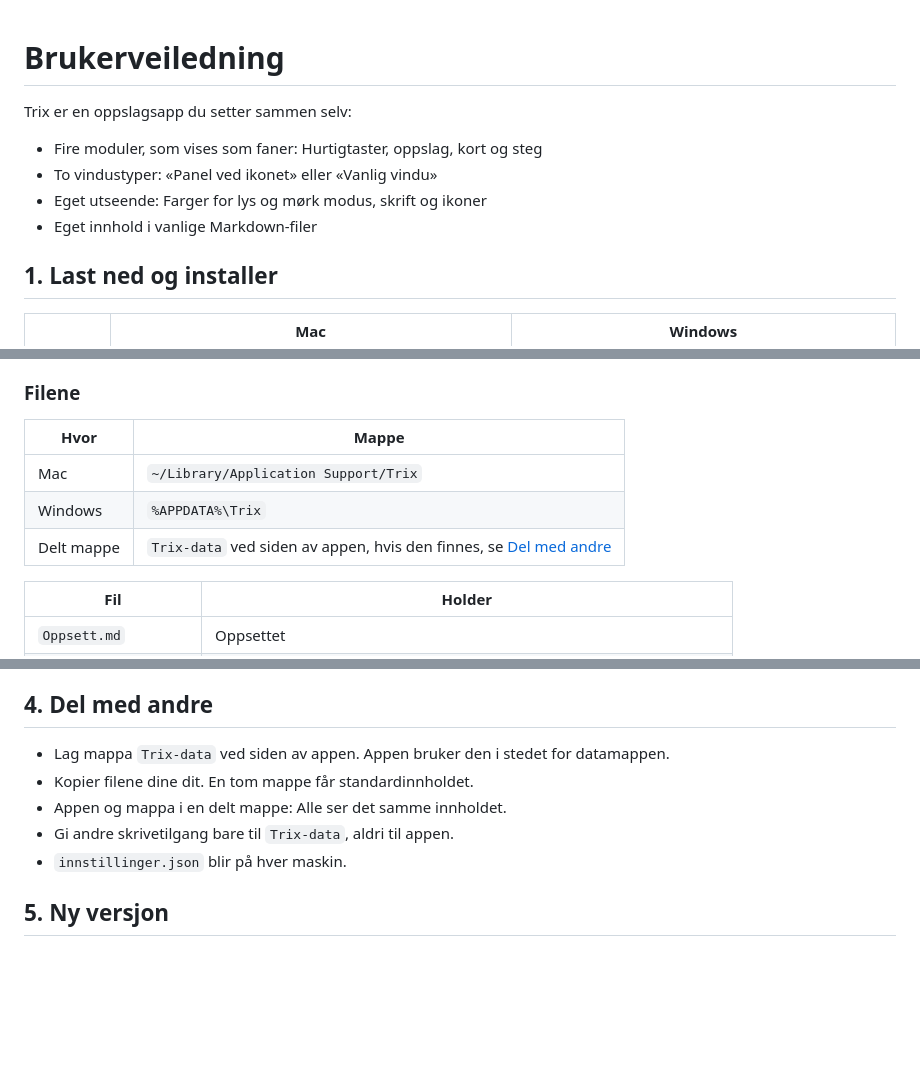
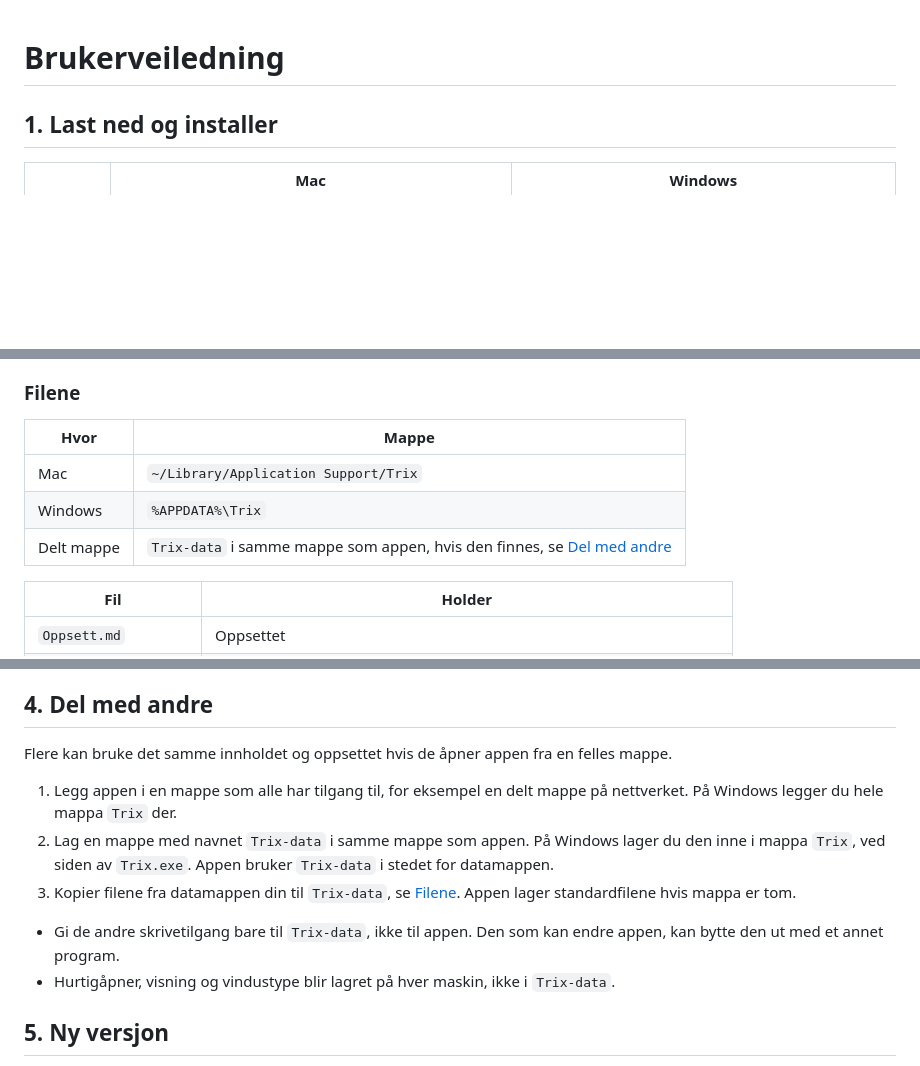
Before and after one commit to elzacka/trix, a Markdown page: BRUKERVEILEDNING.md, 3 parts joined by grey strips. Drawn GitHub-style; blank space fills up the shorter version.

Commit message:
docs: user guide without the introduction, «Del med andre» as steps
Steps say where the app and Trix-data go on Mac and Windows; why
others get write access to Trix-data only; settings stay per device.
Decided by elzacka: the introduction is not needed in the guide.

Co-Authored-By: Claude Opus 5.5 <noreply@anthropic.com>

```diff
--- a/BRUKERVEILEDNING.md
+++ b/BRUKERVEILEDNING.md
@@ -1,11 +1,4 @@
 # Brukerveiledning
-
-Trix er en oppslagsapp du setter sammen selv:
-
-- Fire moduler, som vises som faner: Hurtigtaster, oppslag, kort og steg
-- To vindustyper: «Panel ved ikonet» eller «Vanlig vindu»
-- Eget utseende: Farger for lys og mørk modus, skrift og ikoner
-- Eget innhold i vanlige Markdown-filer
 
 ## 1. Last ned og installer
 
@@ -127,11 +120,11 @@ Kopier da endringene dine, velg «Avbryt» og åpne fila på nytt.
 
 ### Filene
 
-| Hvor       | Mappe                                                                                 |
-| ---------- | ------------------------------------------------------------------------------------- |
-| Mac        | `~/Library/Application Support/Trix`                                                  |
-| Windows    | `%APPDATA%\Trix`                                                                      |
-| Delt mappe | `Trix-data` ved siden av appen, hvis den finnes, se [Del med andre](#4-del-med-andre) |
+| Hvor       | Mappe                                                                                      |
+| ---------- | ------------------------------------------------------------------------------------------ |
+| Mac        | `~/Library/Application Support/Trix`                                                       |
+| Windows    | `%APPDATA%\Trix`                                                                           |
+| Delt mappe | `Trix-data` i samme mappe som appen, hvis den finnes, se [Del med andre](#4-del-med-andre) |
 
 | Fil | Holder |
 |---|---|
@@ -160,11 +153,14 @@ Mappa er skjult som standard.
 
 ## 4. Del med andre
 
-- Lag mappa `Trix-data` ved siden av appen. Appen bruker den i stedet for datamappen.
-- Kopier filene dine dit. En tom mappe får standardinnholdet.
-- Appen og mappa i en delt mappe: Alle ser det samme innholdet.
-- Gi andre skrivetilgang bare til `Trix-data`, aldri til appen.
-- `innstillinger.json` blir på hver maskin.
+Flere kan bruke det samme innholdet og oppsettet hvis de åpner appen fra en felles mappe.
+
+1. Legg appen i en mappe som alle har tilgang til, for eksempel en delt mappe på nettverket. På Windows legger du hele mappa `Trix` der.
+2. Lag en mappe med navnet `Trix-data` i samme mappe som appen. På Windows lager du den inne i mappa `Trix`, ved siden av `Trix.exe`. Appen bruker `Trix-data` i stedet for datamappen.
+3. Kopier filene fra datamappen din til `Trix-data`, se [Filene](#filene). Appen lager standardfilene hvis mappa er tom.
+
+- Gi de andre skrivetilgang bare til `Trix-data`, ikke til appen. Den som kan endre appen, kan bytte den ut med et annet program.
+- Hurtigåpner, visning og vindustype blir lagret på hver maskin, ikke i `Trix-data`.
 
 ## 5. Ny versjon
 
```
Also changed, not shown: CHANGELOG.md (+1 -1 lines).
